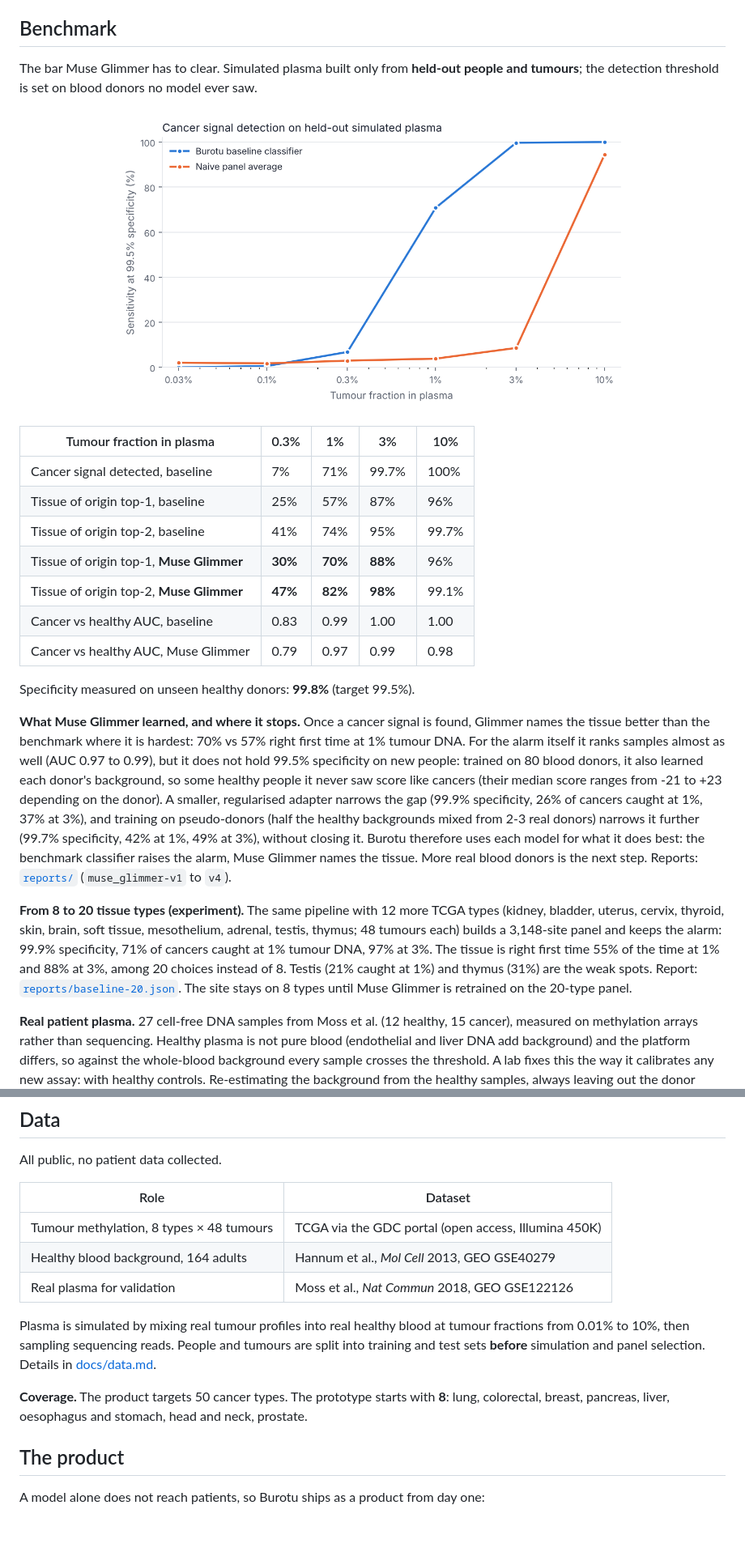
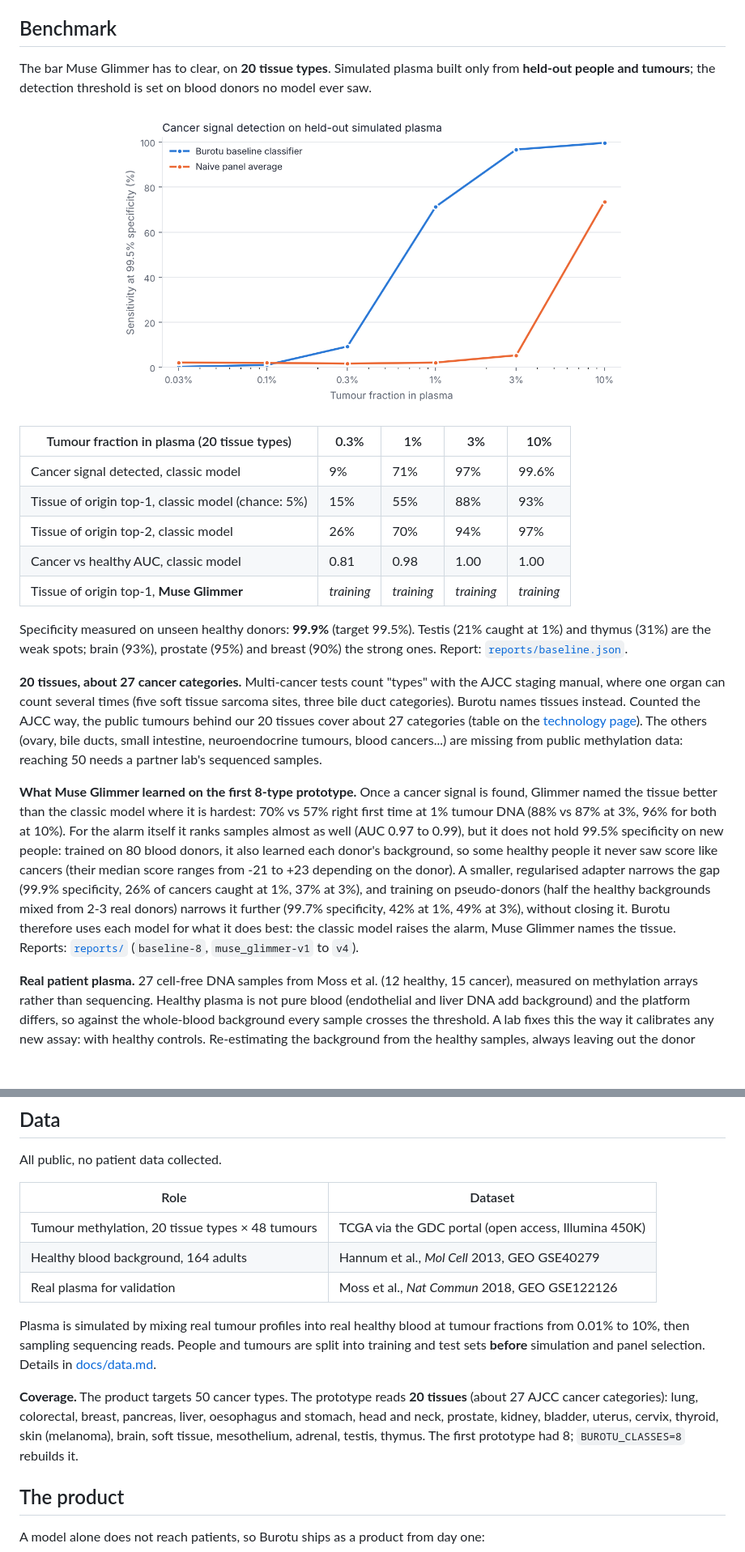
Before and after one commit to zoukmar/burotu, a Markdown page: README.md, 2 parts joined by grey strips. Shown: that part at 81% size. Rendered like a GitHub page; pictures changed too: docs/assets/baseline_sensitivity.png; blank space fills up the shorter version.

```diff
--- a/README.md
+++ b/README.md
@@ -96,42 +96,42 @@ same way.
 
 ## Benchmark
 
-The bar Muse Glimmer has to clear. Simulated plasma built only from **held-out people and
-tumours**; the detection threshold is set on blood donors no model ever saw.
+The bar Muse Glimmer has to clear, on **20 tissue types**. Simulated plasma built only from
+**held-out people and tumours**; the detection threshold is set on blood donors no model ever saw.
 
 <p align="center"><img src="docs/assets/baseline_sensitivity.png" alt="Sensitivity by tumour fraction" width="640"></p>
 
-| Tumour fraction in plasma | 0.3% | 1% | 3% | 10% |
+| Tumour fraction in plasma (20 tissue types) | 0.3% | 1% | 3% | 10% |
 | --- | --- | --- | --- | --- |
-| Cancer signal detected, baseline | 7% | 71% | 99.7% | 100% |
-| Tissue of origin top-1, baseline | 25% | 57% | 87% | 96% |
-| Tissue of origin top-2, baseline | 41% | 74% | 95% | 99.7% |
-| Tissue of origin top-1, **Muse Glimmer** | **30%** | **70%** | **88%** | 96% |
-| Tissue of origin top-2, **Muse Glimmer** | **47%** | **82%** | **98%** | 99.1% |
-| Cancer vs healthy AUC, baseline | 0.83 | 0.99 | 1.00 | 1.00 |
-| Cancer vs healthy AUC, Muse Glimmer | 0.79 | 0.97 | 0.99 | 0.98 |
+| Cancer signal detected, classic model | 9% | 71% | 97% | 99.6% |
+| Tissue of origin top-1, classic model (chance: 5%) | 15% | 55% | 88% | 93% |
+| Tissue of origin top-2, classic model | 26% | 70% | 94% | 97% |
+| Cancer vs healthy AUC, classic model | 0.81 | 0.98 | 1.00 | 1.00 |
+| Tissue of origin top-1, **Muse Glimmer** | *training* | *training* | *training* | *training* |
 
-Specificity measured on unseen healthy donors: **99.8%** (target 99.5%).
+Specificity measured on unseen healthy donors: **99.9%** (target 99.5%). Testis (21% caught at
+1%) and thymus (31%) are the weak spots; brain (93%), prostate (95%) and breast (90%) the strong
+ones. Report: [`reports/baseline.json`](reports/baseline.json).
 
-**What Muse Glimmer learned, and where it stops.** Once a cancer signal is found, Glimmer names
-the tissue better than the benchmark where it is hardest: 70% vs 57% right first time at 1%
-tumour DNA. For the alarm itself it ranks samples almost as well (AUC 0.97 to 0.99), but it does
-not hold 99.5% specificity on new people: trained on 80 blood donors, it also learned each
-donor's background, so some healthy people it never saw score like cancers (their median score
-ranges from -21 to +23 depending on the donor). A smaller, regularised adapter narrows the gap
-(99.9% specificity, 26% of cancers caught at 1%, 37% at 3%), and training on pseudo-donors
-(half the healthy backgrounds mixed from 2-3 real donors) narrows it further (99.7% specificity,
-42% at 1%, 49% at 3%), without closing it. Burotu therefore uses each model for what it does best:
-the benchmark classifier raises the alarm, Muse Glimmer names the tissue. More real blood donors
-is the next step. Reports: [`reports/`](reports/) (`muse_glimmer-v1` to `v4`).
+**20 tissues, about 27 cancer categories.** Multi-cancer tests count "types" with the AJCC
+staging manual, where one organ can count several times (five soft tissue sarcoma sites, three
+bile duct categories). Burotu names tissues instead. Counted the AJCC way, the public tumours
+behind our 20 tissues cover about 27 categories (table on the
+[technology page](https://burotu.com/en/technology#coverage)). The others (ovary, bile ducts,
+small intestine, neuroendocrine tumours, blood cancers...) are missing from public methylation
+data: reaching 50 needs a partner lab's sequenced samples.
 
-**From 8 to 20 tissue types (experiment).** The same pipeline with 12 more TCGA types (kidney,
-bladder, uterus, cervix, thyroid, skin, brain, soft tissue, mesothelium, adrenal, testis, thymus;
-48 tumours each) builds a 3,148-site panel and keeps the alarm: 99.9% specificity, 71% of cancers
-caught at 1% tumour DNA, 97% at 3%. The tissue is right first time 55% of the time at 1% and 88% at
-3%, among 20 choices instead of 8. Testis (21% caught at 1%) and thymus (31%) are the weak spots.
-Report: [`reports/baseline-20.json`](reports/baseline-20.json). The site stays on 8 types until
-Muse Glimmer is retrained on the 20-type panel.
+**What Muse Glimmer learned on the first 8-type prototype.** Once a cancer signal is found,
+Glimmer named the tissue better than the classic model where it is hardest: 70% vs 57% right first
+time at 1% tumour DNA (88% vs 87% at 3%, 96% for both at 10%). For the alarm itself it ranks samples
+almost as well (AUC 0.97 to 0.99), but it does not hold 99.5% specificity on new people: trained on
+80 blood donors, it also learned each donor's background, so some healthy people it never saw score
+like cancers (their median score ranges from -21 to +23 depending on the donor). A smaller,
+regularised adapter narrows the gap (99.9% specificity, 26% of cancers caught at 1%, 37% at 3%), and
+training on pseudo-donors (half the healthy backgrounds mixed from 2-3 real donors) narrows it
+further (99.7% specificity, 42% at 1%, 49% at 3%), without closing it. Burotu therefore uses each
+model for what it does best: the classic model raises the alarm, Muse Glimmer names the tissue.
+Reports: [`reports/`](reports/) (`baseline-8`, `muse_glimmer-v1` to `v4`).
 
 **Real patient plasma.** 27 cell-free DNA samples from Moss et al. (12 healthy, 15 cancer),
 measured on methylation arrays rather than sequencing. Healthy plasma is not pure blood
@@ -157,7 +157,7 @@ All public, no patient data collected.
 
 | Role | Dataset |
 | --- | --- |
-| Tumour methylation, 8 types × 48 tumours | TCGA via the GDC portal (open access, Illumina 450K) |
+| Tumour methylation, 20 tissue types × 48 tumours | TCGA via the GDC portal (open access, Illumina 450K) |
 | Healthy blood background, 164 adults | Hannum et al., *Mol Cell* 2013, GEO GSE40279 |
 | Real plasma for validation | Moss et al., *Nat Commun* 2018, GEO GSE122126 |
 
@@ -165,8 +165,10 @@ Plasma is simulated by mixing real tumour profiles into real healthy blood at tu
 from 0.01% to 10%, then sampling sequencing reads. People and tumours are split into training and
 test sets **before** simulation and panel selection. Details in [docs/data.md](docs/data.md).
 
-**Coverage.** The product targets 50 cancer types. The prototype starts with **8**: lung,
-colorectal, breast, pancreas, liver, oesophagus and stomach, head and neck, prostate.
+**Coverage.** The product targets 50 cancer types. The prototype reads **20 tissues** (about 27
+AJCC cancer categories): lung, colorectal, breast, pancreas, liver, oesophagus and stomach, head
+and neck, prostate, kidney, bladder, uterus, cervix, thyroid, skin (melanoma), brain, soft tissue,
+mesothelium, adrenal, testis, thymus. The first prototype had 8; `BUROTU_CLASSES=8` rebuilds it.
 
 ## The product
 
```
Also changed, not shown: other parts of README.md (+6 -5 lines), docs/data.md (+6 -4 lines), 8 other files.
